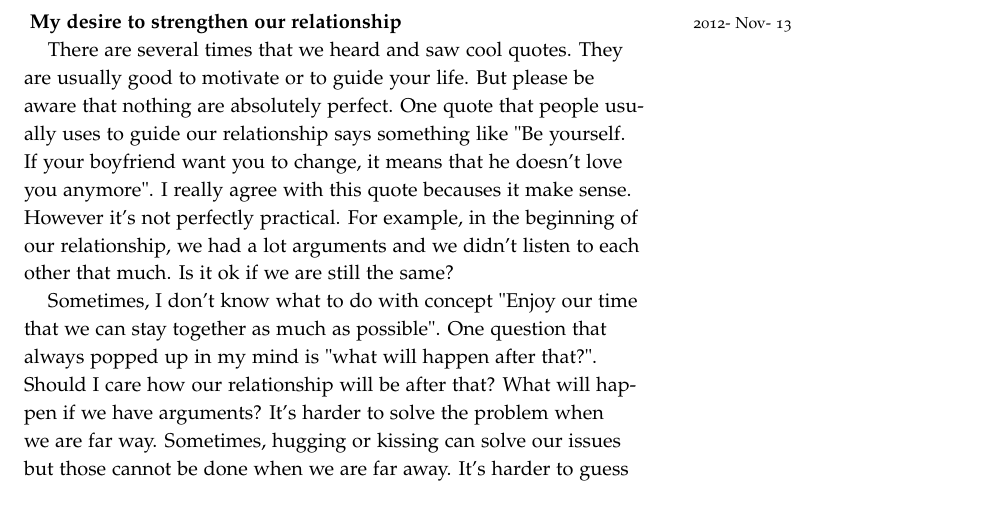
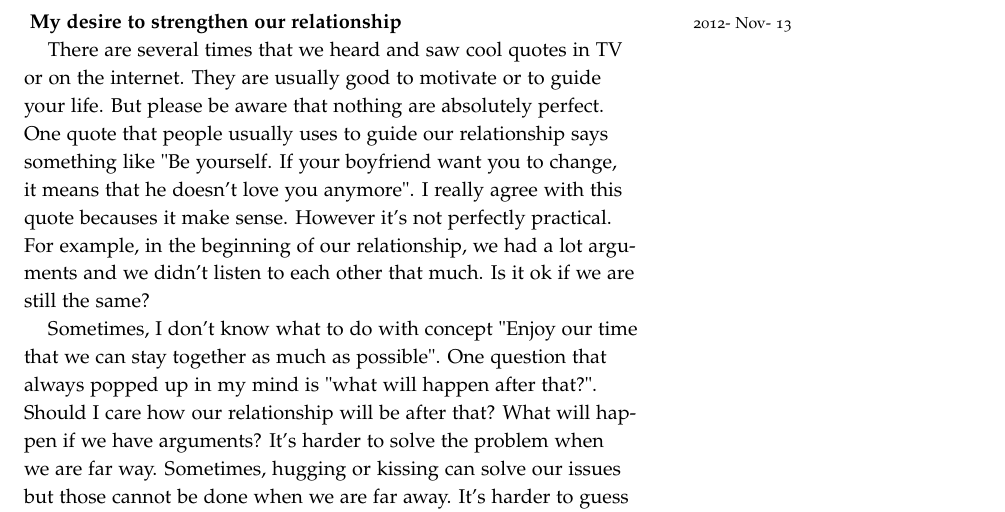
Before and after one commit to bujaraty/diary, a LaTeX book (sim_pae_diary.tex, which reads 2012/Nov/13.tex): part of page 1 of 3, cut so that both start at the same text. Compiled offline with pdfLaTeX.

Commit message:
updated on Nov 13

```diff
--- a/2012/Nov/13.tex
+++ b/2012/Nov/13.tex
@@ -1,6 +1,6 @@
 \mytitle{My desire to strengthen our relationship}
 
-There are several times that we heard and saw cool quotes. They are usually good to motivate or to guide your life. But please be aware that nothing are absolutely perfect. One quote that people usually uses to guide our relationship says something like "Be yourself. If your boyfriend want you to change, it means that he doesn't love you anymore". I really agree with this quote becauses it make sense. However it's not perfectly practical. For example, in the beginning of our relationship, we had a lot arguments and we didn't listen to each other that much. Is it ok if we are still the same?
+There are several times that we heard and saw cool quotes in TV or on the internet. They are usually good to motivate or to guide your life. But please be aware that nothing are absolutely perfect. One quote that people usually uses to guide our relationship says something like "Be yourself. If your boyfriend want you to change, it means that he doesn't love you anymore". I really agree with this quote becauses it make sense. However it's not perfectly practical. For example, in the beginning of our relationship, we had a lot arguments and we didn't listen to each other that much. Is it ok if we are still the same?
 
 Sometimes, I don't know what to do with concept "Enjoy our time that we can stay together as much as possible". One question that always popped up in my mind is "what will happen after that?". Should I care how our relationship will be after that? What will happen if we have arguments? It's harder to solve the problem when we are far way. Sometimes, hugging or kissing can solve our issues but those cannot be done when we are far away. It's harder to guess what the other side is thinking when we can only hear his/her voice. Should I try to reduce the effect of our arguments?
 
```
Also changed, not shown: sim_pae_diary.pdf.
